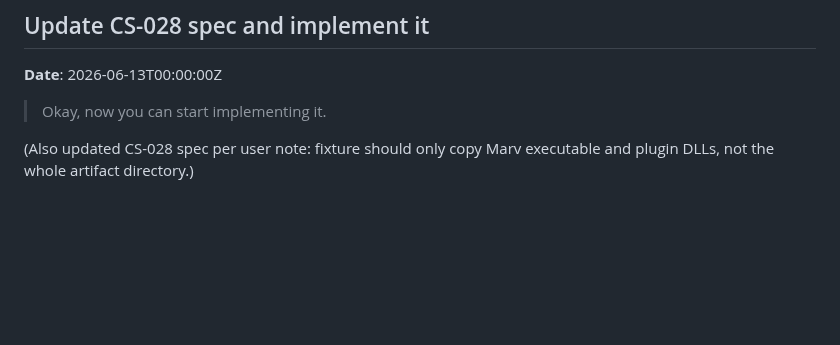
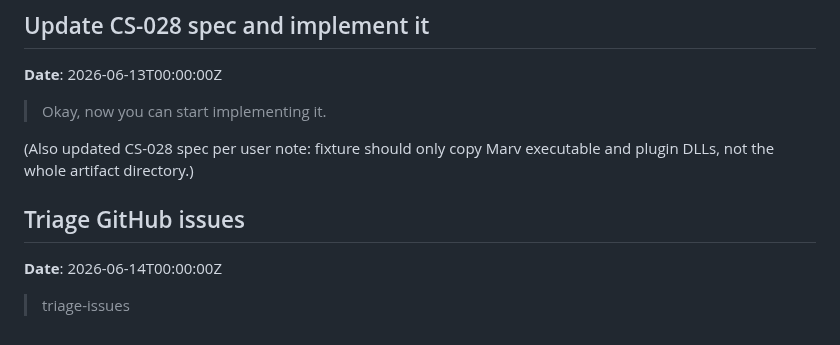
Before and after one commit to predakanga/marv, a Markdown page: docs/prompts.md, the part around the change. Rendered like a GitHub page; blank space fills up the shorter version.

Commit message:
Log triage-issues prompt
Co-Authored-By: Claude Opus 4.6 <noreply@anthropic.com>

```diff
--- a/docs/prompts.md
+++ b/docs/prompts.md
@@ -1492,3 +1492,9 @@
 > Okay, now you can start implementing it.
 
 (Also updated CS-028 spec per user note: fixture should only copy Marv executable and plugin DLLs, not the whole artifact directory.)
+
+## Triage GitHub issues
+
+**Date**: 2026-06-14T00:00:00Z
+
+> triage-issues
```
